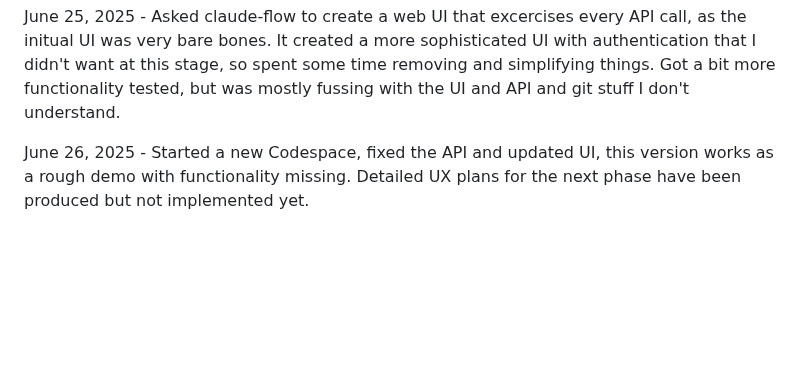
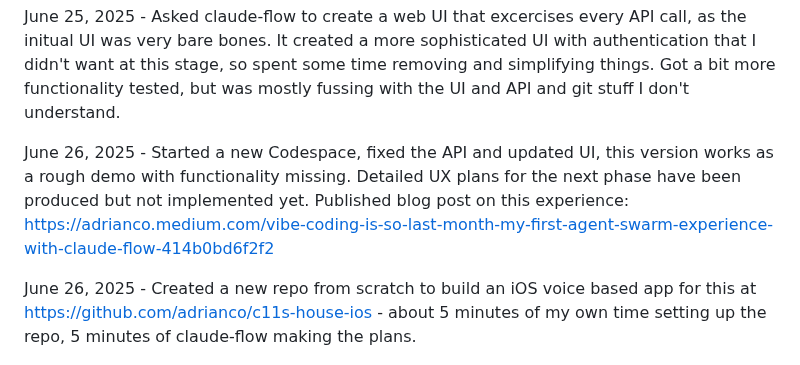
Before and after one commit to adrianco/consciousness, a Markdown page: README.md, the part around the change. Drawn GitHub-style; blank space fills up the shorter version.

```diff
--- a/README.md
+++ b/README.md
@@ -10,6 +10,9 @@ June 24, 2025 - Modified plans to include digital twin and simulator. Told claud
 June 25, 2025 - Asked claude-flow to create a web UI that excercises every API call, as the initual UI was very bare bones. It created a more sophisticated UI with authentication that I didn't want at this stage, so spent some time removing and simplifying things. Got a bit more functionality tested, but was mostly fussing with the UI and API and git stuff I don't understand.
 
 June 26, 2025 - Started a new Codespace, fixed the API and updated UI, this version works as a rough demo with functionality missing. Detailed UX plans for the next phase have been produced but not implemented yet.
+Published blog post on this experience: https://adrianco.medium.com/vibe-coding-is-so-last-month-my-first-agent-swarm-experience-with-claude-flow-414b0bd6f2f2
+
+June 26, 2025 - Created a new repo from scratch to build an iOS voice based app for this at https://github.com/adrianco/c11s-house-ios - about 5 minutes of my own time setting up the repo, 5 minutes of claude-flow making the plans.
 
 ![third-webui-screenshot](./references/third-webui-screenshot.png)
 
```
